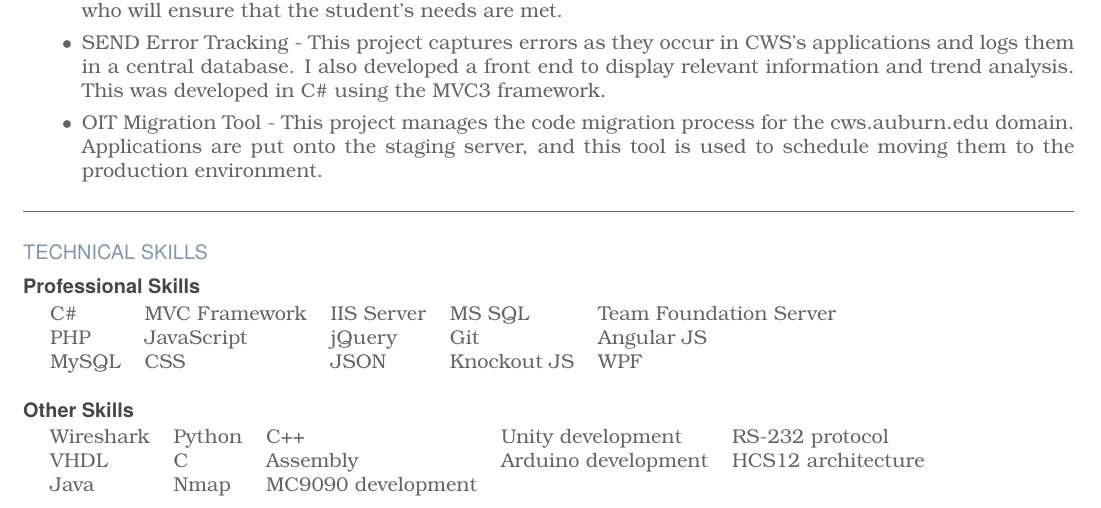
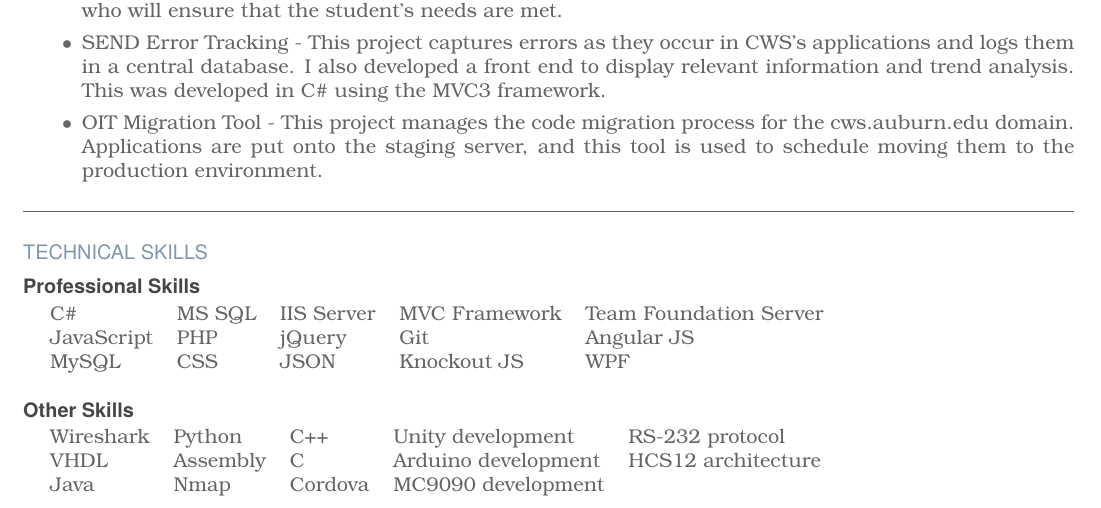
Before and after one commit to SainTfactor/LatexResume, a LaTeX CV (Resume.tex): part of page 2 of 2, cut so that both start at the same text. The pictures show the PDF file Resume.pdf that the author committed with the source.

Commit message:
minor updates

```diff
--- a/Resume.tex
+++ b/Resume.tex
@@ -140,16 +140,16 @@
 	\begin{ResumeBlock}{TECHNICAL SKILLS}
 		\begin{DetailsBlockNoSubheader}{Professional Skills}
 			\begin{tabular}{ l l l l l }
-				C\# & MVC Framework & IIS Server & MS SQL & Team Foundation Server \\
-				PHP & JavaScript & jQuery & Git & Angular JS \\
+				C\# & MS SQL & IIS Server & MVC Framework & Team Foundation Server \\
+				JavaScript & PHP & jQuery & Git & Angular JS \\
 				MySQL & CSS & JSON & Knockout JS & WPF \\
 			\end{tabular}
 		\end{DetailsBlockNoSubheader}
 		\begin{DetailsBlockNoSubheader}{Other Skills}
 			\begin{tabular}{ l l l l l }
 				Wireshark & Python & C++ & Unity development & RS-232 protocol \\
-				VHDL & C & Assembly & Arduino development & HCS12 architecture \\
-				Java & Nmap & MC9090 development \\
+				VHDL & Assembly & C & Arduino development & HCS12 architecture \\
+				Java & Nmap & Cordova & MC9090 development \\
 			\end{tabular}
 		\end{DetailsBlockNoSubheader}
 	\end{ResumeBlock}
```
Also changed, not shown: Resume.pdf, 2 other files.
